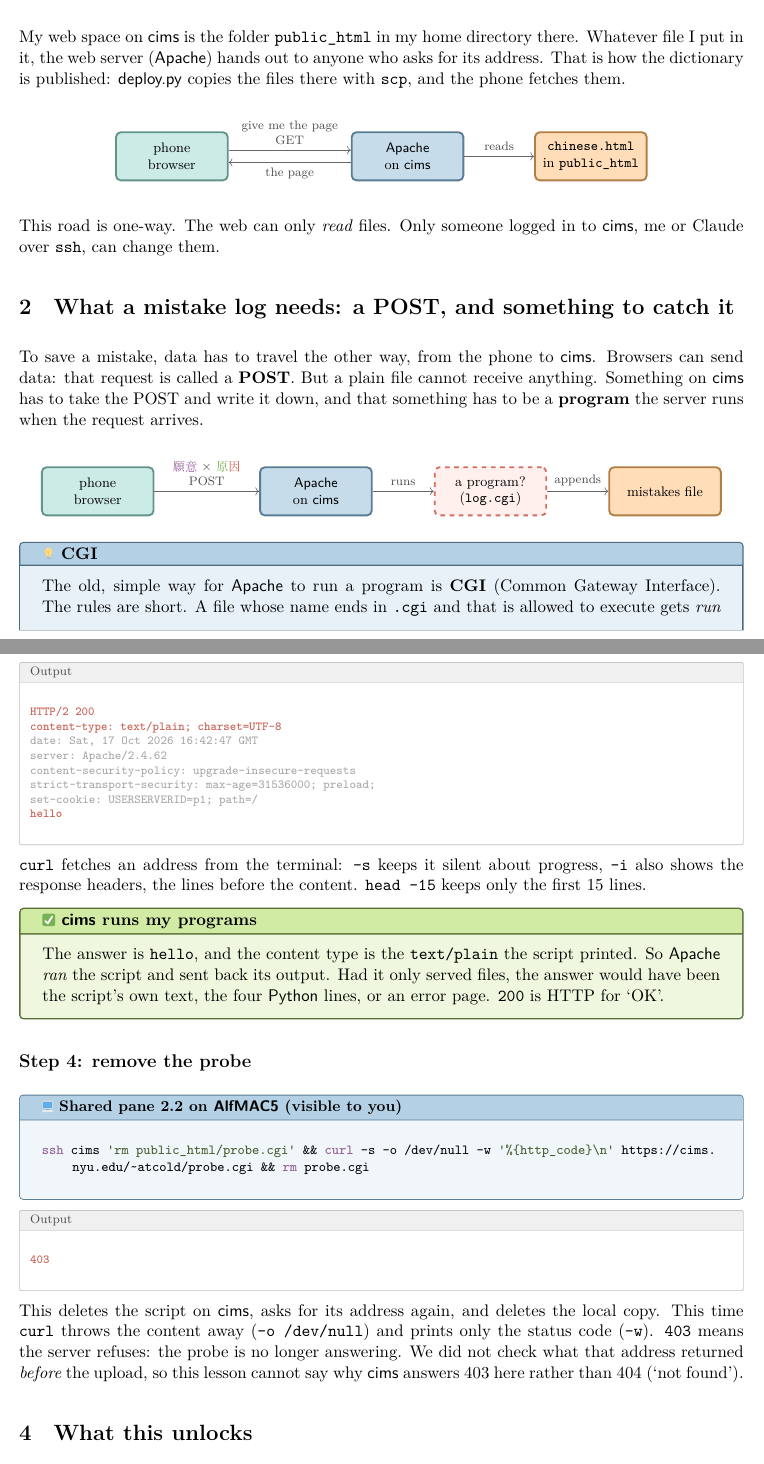
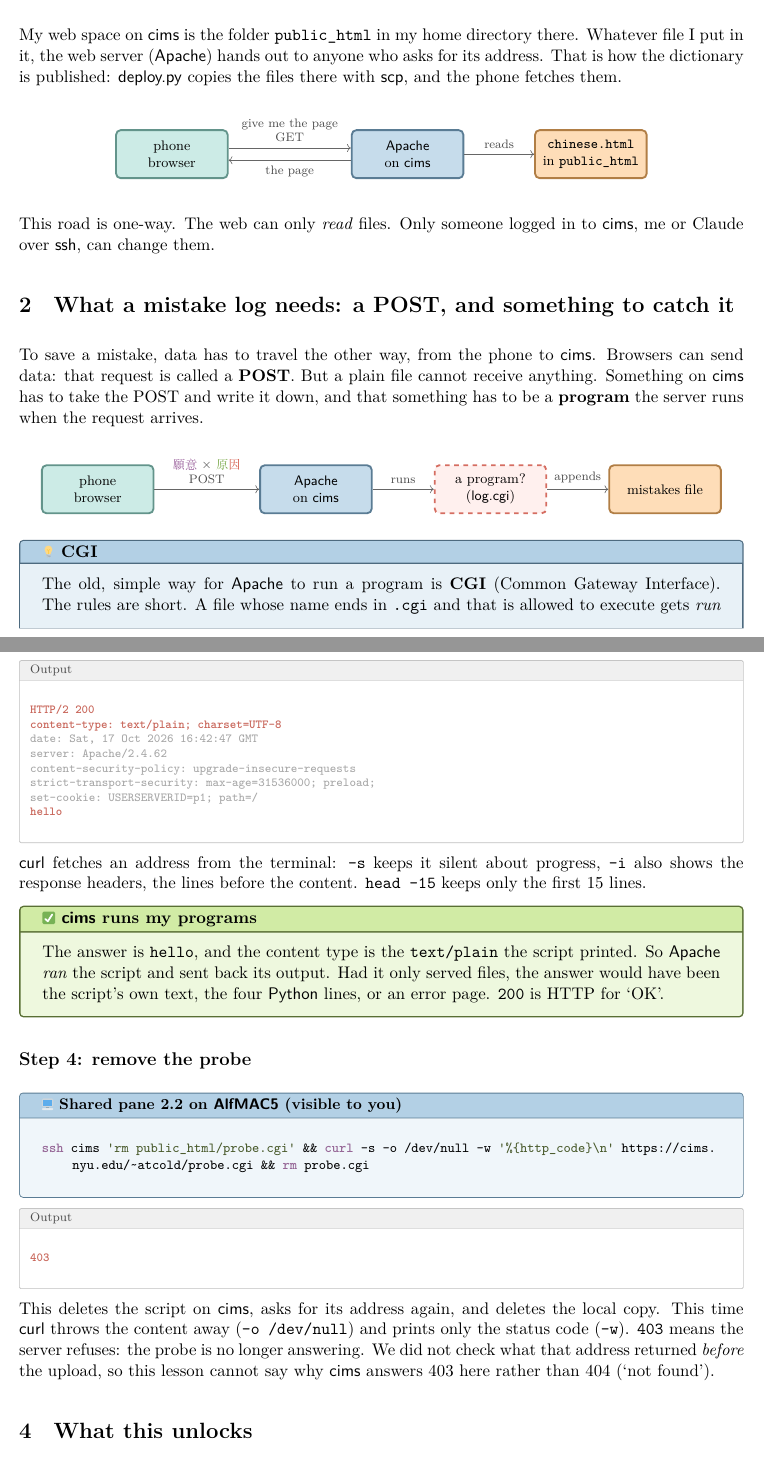
Before and after one commit to Atcold/learning-with-claude, a LaTeX document (cims-CGI/lesson.tex): two parts of pages 1 and 3 of 3, joined at a grey line, cut so that both start at the same text. Compiled offline with XeLaTeX; a missing font is replaced by an installed copy or a similar font.

Commit message:
cims-CGI: program names in sans, file names and literals in monospace (TLC3)

```diff
--- a/cims-CGI/lesson.tex
+++ b/cims-CGI/lesson.tex
@@ -87,7 +87,7 @@
   listing options={style=out}}
 \newtcblisting{script}{listing engine=listings, listing only, enhanced,
   colback=yellow!35, colframe=orange!70!black, boxrule=0.6pt, arc=2pt,
-  colbacktitle=orange!50, coltitle=black, title={\emo{page facing up}\ probe.cgi}, fonttitle=\small\bfseries,
+  colbacktitle=orange!50, coltitle=black, title={\emo{page facing up}\ \name{probe.cgi}}, fonttitle=\small\bfseries,
   listing options={style=python}}
 
 \tikzset{
@@ -113,7 +113,7 @@ The Chinese practice app will run in the phone's browser, served from \name{cims
 
 \section{The starting point: a file server}
 
-My web space on \name{cims} is the folder \texttt{public\_html} in my home directory there. Whatever file I put in it, the web server (\name{Apache}) hands out to anyone who asks for its address. That is how the dictionary is published: \name{deploy.py} copies the files there with \texttt{scp}, and the phone fetches them.
+My web space on \name{cims} is the folder \texttt{public\_html} in my home directory there. Whatever file I put in it, the web server (\name{Apache}) hands out to anyone who asks for its address. That is how the dictionary is published: \name{deploy.py} copies the files there with \name{scp}, and the phone fetches them.
 
 \begin{center}
 \begin{tikzpicture}[node distance=1.1cm]
@@ -126,7 +126,7 @@ My web space on \name{cims} is the folder \texttt{public\_html} in my home direc
 \end{tikzpicture}
 \end{center}
 
-This road is one-way. The web can only \emph{read} files. Only someone logged in to \name{cims}, me or Claude over \texttt{ssh}, can change them.
+This road is one-way. The web can only \emph{read} files. Only someone logged in to \name{cims}, me or Claude over \name{ssh}, can change them.
 
 \section{What a mistake log needs: a POST, and something to catch it}
 
@@ -136,7 +136,7 @@ To save a mistake, data has to travel the other way, from the phone to \name{cim
 \begin{tikzpicture}[node distance=1.1cm]
   \node[box=aqua] (phone) {phone\\browser};
   \node[box=blue, right=2.4cm of phone] (apache) {\name{Apache}\\on \name{cims}};
-  \node[unknown, right=1.4cm of apache] (prog) {a program?\\(\texttt{log.cgi})};
+  \node[unknown, right=1.4cm of apache] (prog) {a program?\\(\name{log.cgi})};
   \node[box=orange, right=1.4cm of prog] (file) {mistakes file};
   \draw[flow] (phone) -- node[lbl, align=center]{\yuanyi\ ✗ \yuanyin\\POST} (apache);
   \draw[flow] (apache) -- node[lbl]{runs} (prog);
@@ -199,7 +199,7 @@ curl -si https://cims.nyu.edu/~atcold/probe.cgi | head -15
 |!hello!|
 \end{cmdout}
 
-\texttt{curl} fetches an address from the terminal: \texttt{-s} keeps it silent about progress, \texttt{-i} also shows the response headers, the lines before the content. \texttt{head -15} keeps only the first 15 lines.
+\name{curl} fetches an address from the terminal: \texttt{-s} keeps it silent about progress, \texttt{-i} also shows the response headers, the lines before the content. \texttt{head -15} keeps only the first 15 lines.
 
 \begin{result}{\name{cims} runs my programs}
 The answer is \texttt{hello}, and the content type is the \texttt{text/plain} the script printed. So \name{Apache} \emph{ran} the script and sent back its output. Had it only served files, the answer would have been the script's own text, the four \name{Python} lines, or an error page. \texttt{200} is HTTP for ‘OK’.
@@ -214,7 +214,7 @@ ssh cims 'rm public_html/probe.cgi' && curl -s -o /dev/null -w '%{http_code}\n'
 |!403!|
 \end{cmdout}
 
-This deletes the script on \name{cims}, asks for its address again, and deletes the local copy. This time \texttt{curl} throws the content away (\texttt{-o /dev/null}) and prints only the status code (\texttt{-w}). \texttt{403} means the server refuses: the probe is no longer answering. We did not check what that address returned \emph{before} the upload, so this lesson cannot say why \name{cims} answers 403 here rather than 404 (‘not found’).
+This deletes the script on \name{cims}, asks for its address again, and deletes the local copy. This time \name{curl} throws the content away (\texttt{-o /dev/null}) and prints only the status code (\texttt{-w}). \texttt{403} means the server refuses: the probe is no longer answering. We did not check what that address returned \emph{before} the upload, so this lesson cannot say why \name{cims} answers 403 here rather than 404 (‘not found’).
 
 \section{What this unlocks}
 
```
Also changed, not shown: cims-CGI/lesson.tex (6 more changed lines).
